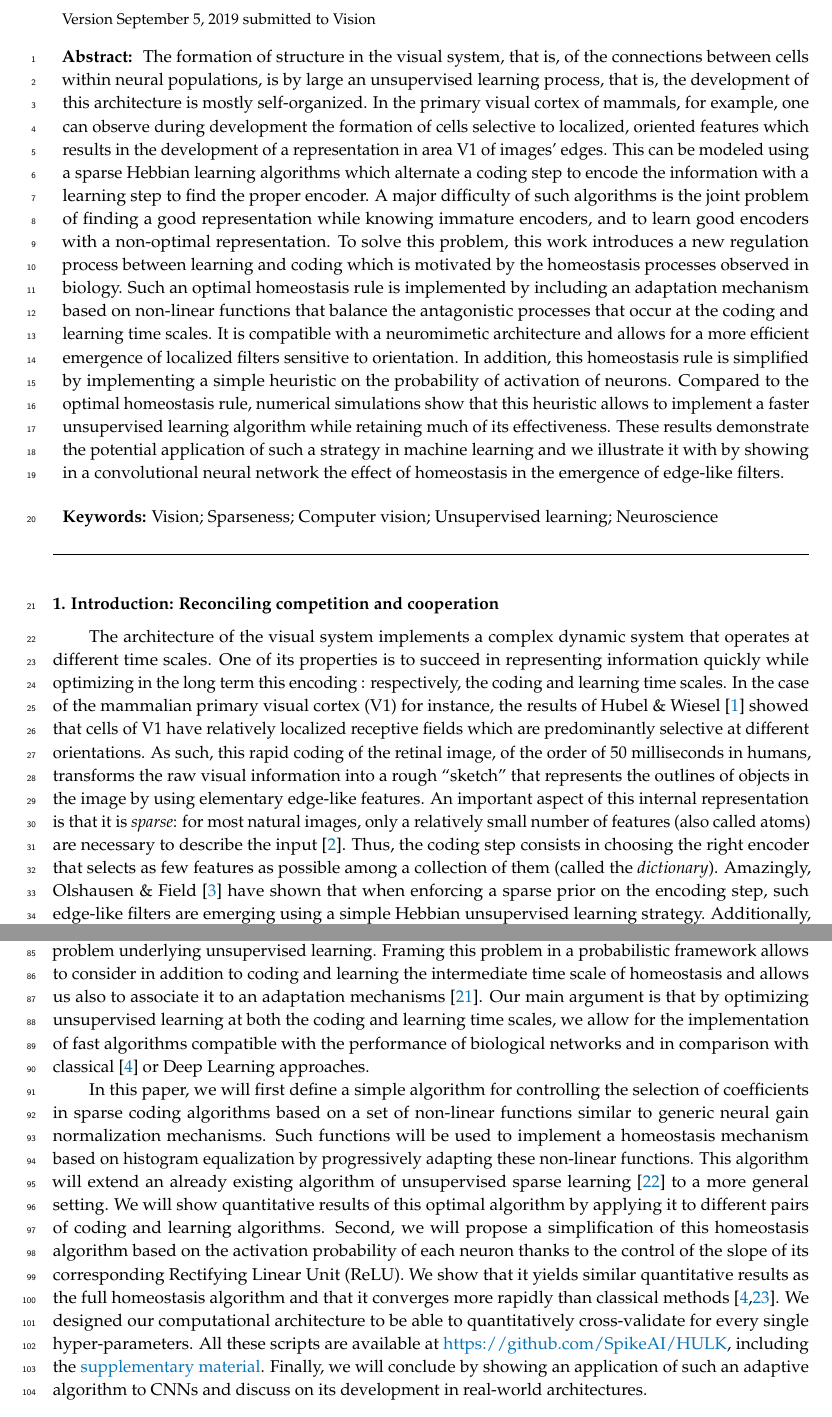
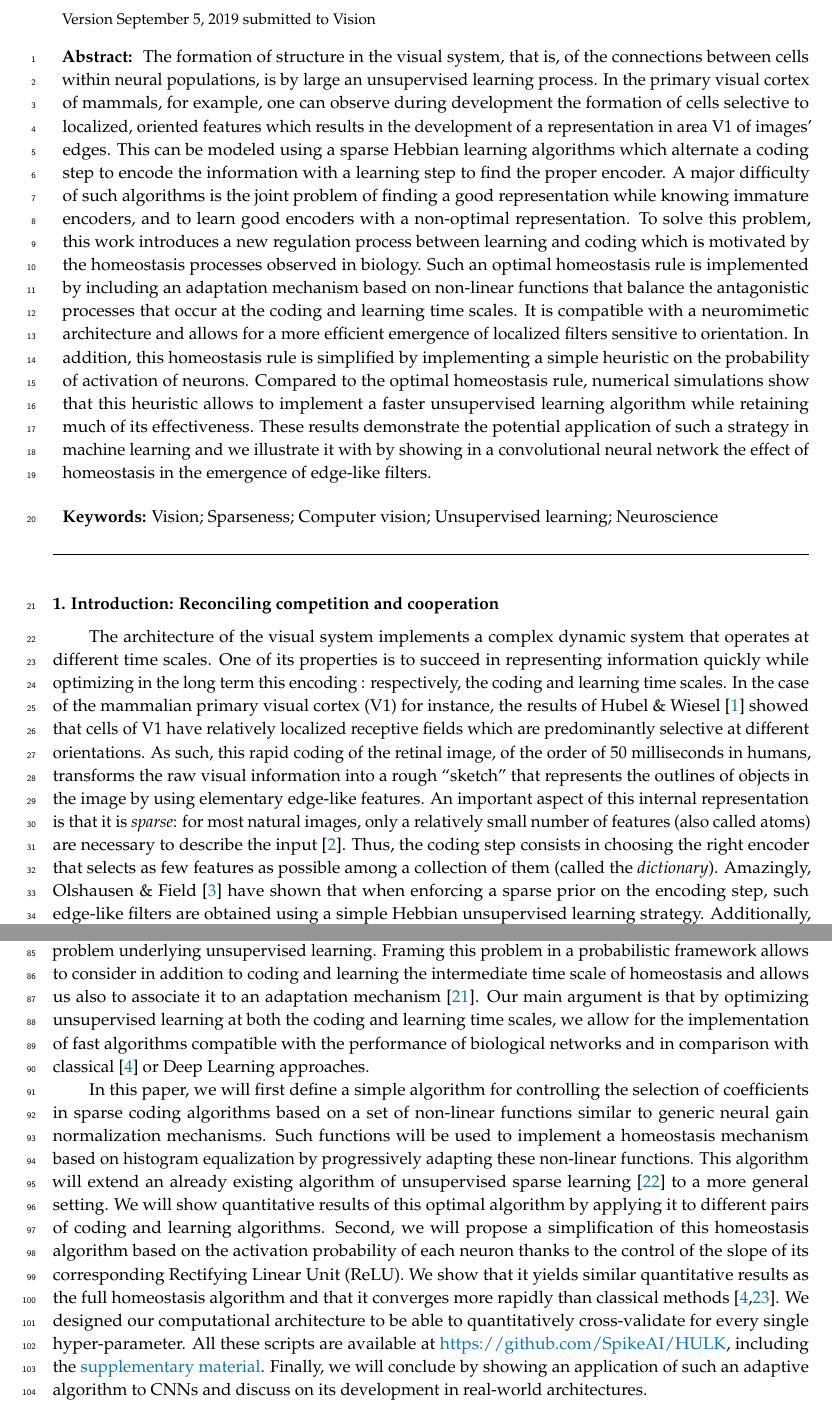
Before and after one commit to SpikeAI/HULK, a LaTeX paper (hulk.tex): two parts of pages 1 and 3 of 12, joined at a grey line, cut so that both start at the same text. Compiled offline with pdfLaTeX.

Commit message:
reviewer 2

```diff
--- a/hulk.tex
+++ b/hulk.tex
@@ -109,7 +109,7 @@
 An adaptive homeostatic algorithm for the unsupervised learning of visual features
 }%
 \newcommand{\Abstract}{ %
-The formation of structure in the visual system, that is, of the connections between cells within neural populations, is by large an unsupervised learning process, that is, the development of this architecture is mostly self-organized. In the primary visual cortex of mammals, for example, one can observe during development the formation of cells selective to localized, oriented features which results in the development of a representation in area V1 of images' edges. This can be modeled using a sparse Hebbian learning algorithms which alternate a coding step to encode the information with a learning step to find the proper encoder. A major difficulty of such algorithms is the joint problem of finding a good representation while knowing immature encoders, and to learn good encoders with a non-optimal representation. To solve this problem, this work introduces a new regulation process between learning and coding which is motivated by the homeostasis processes observed in biology. Such an optimal homeostasis rule is implemented by including an adaptation mechanism based on non-linear functions that balance the antagonistic processes that occur at the coding and learning time scales. It is compatible with a neuromimetic architecture and allows for a more efficient emergence of localized filters sensitive to orientation. In addition, this homeostasis rule is simplified by implementing a simple heuristic on the probability of activation of neurons. Compared to the optimal homeostasis rule, numerical simulations show that this heuristic allows to implement a faster unsupervised learning algorithm while retaining much of its effectiveness. These results demonstrate the potential application of such a strategy in machine learning and we illustrate it with by showing in a convolutional neural network the effect of homeostasis in the emergence of edge-like filters.
+The formation of structure in the visual system, that is, of the connections between cells within neural populations, is by large an unsupervised learning process. In the primary visual cortex of mammals, for example, one can observe during development the formation of cells selective to localized, oriented features which results in the development of a representation in area V1 of images' edges. This can be modeled using a sparse Hebbian learning algorithms which alternate a coding step to encode the information with a learning step to find the proper encoder. A major difficulty of such algorithms is the joint problem of finding a good representation while knowing immature encoders, and to learn good encoders with a non-optimal representation. To solve this problem, this work introduces a new regulation process between learning and coding which is motivated by the homeostasis processes observed in biology. Such an optimal homeostasis rule is implemented by including an adaptation mechanism based on non-linear functions that balance the antagonistic processes that occur at the coding and learning time scales. It is compatible with a neuromimetic architecture and allows for a more efficient emergence of localized filters sensitive to orientation. In addition, this homeostasis rule is simplified by implementing a simple heuristic on the probability of activation of neurons. Compared to the optimal homeostasis rule, numerical simulations show that this heuristic allows to implement a faster unsupervised learning algorithm while retaining much of its effectiveness. These results demonstrate the potential application of such a strategy in machine learning and we illustrate it with by showing in a convolutional neural network the effect of homeostasis in the emergence of edge-like filters.
 }
 \newcommand{\Keywords}{Vision; Sparseness; Computer vision; Unsupervised learning; Neuroscience}%
 \newcommand{\SubjectAreas}{Sparse Coding, Unsupervised Learning, Natural Scene Statistics, Biologically Plausible Deep Networks, Visual Perception, Computer Vision}%
@@ -234,7 +234,7 @@ All scripts to reproduce figures in this paper are available at \url{\Website}.
 % \thispagestyle{empty}
 \section{Introduction: Reconciling competition and cooperation}\label{introduction}
 %: motivation: why sparseness? biology
-The architecture of the visual system implements a complex dynamic system that operates at different time scales. One of its properties is to succeed in representing information quickly while optimizing in the long term this encoding : respectively, the coding and learning time scales. In the case of the mammalian primary visual cortex (V1) for instance, the results of Hubel \& Wiesel~\cite{Hubel68} showed that cells of V1 have relatively localized receptive fields which are predominantly selective at different orientations. As such, this rapid coding of the retinal image, of the order of $50$ milliseconds in humans, transforms the raw visual information into a rough ``sketch'' that represents the outlines of objects in the image by using elementary edge-like features. An important aspect of this internal representation is that it is \emph{sparse}: for most natural images, only a relatively small number of features (also called atoms) are necessary to describe the input~\cite{Perrinet15sparse}. Thus, the coding step consists in choosing the right encoder that selects as few features as possible among a collection of them (called the \emph{dictionary}). Amazingly, Olshausen \& Field~\cite{Olshausen96} have shown that when enforcing a sparse prior on the encoding step, such edge-like filters are emerging using a simple Hebbian unsupervised learning strategy. % thus yielding an ``optimal'' coding of the image.
+The architecture of the visual system implements a complex dynamic system that operates at different time scales. One of its properties is to succeed in representing information quickly while optimizing in the long term this encoding : respectively, the coding and learning time scales. In the case of the mammalian primary visual cortex (V1) for instance, the results of Hubel \& Wiesel~\cite{Hubel68} showed that cells of V1 have relatively localized receptive fields which are predominantly selective at different orientations. As such, this rapid coding of the retinal image, of the order of $50$ milliseconds in humans, transforms the raw visual information into a rough ``sketch'' that represents the outlines of objects in the image by using elementary edge-like features. An important aspect of this internal representation is that it is \emph{sparse}: for most natural images, only a relatively small number of features (also called atoms) are necessary to describe the input~\cite{Perrinet15sparse}. Thus, the coding step consists in choosing the right encoder that selects as few features as possible among a collection of them (called the \emph{dictionary}). Amazingly, Olshausen \& Field~\cite{Olshausen96} have shown that when enforcing a sparse prior on the encoding step, such edge-like filters are obtained using a simple Hebbian unsupervised learning strategy. % thus yielding an ``optimal'' coding of the image.
 %------------------------------%
 %: see Figure~\ref{fig:map}
 %: \seeFig{map}
@@ -260,10 +260,10 @@ However, when exploring such algorithms, this convergence may fail. In particula
 
 In the original {\sc SparseNet} algorithm of sparse unsupervised learning~\citep{Olshausen97}, homeostasis is implemented as a heuristic that prevents the average energy of each coefficient from diverging. In present unsupervised learning algorithms, it takes the form of a normalization, that is, an equalization of the energy of each atom in the dictionary~\citep{Mairal14}.
 %: neural mechanisms
-In general, the neural mechanisms of homeostasis are at work in many components of the neural code and are essential to the overall transduction of neural information. For example, the sub-networks of glutamate and GABA-type neurons may regulate the overall activity of neural populations~\citep{Marder2006variability}. Such mechanisms could be tuned to balance the contribution of the excitatory populations with respect to that of inhibitory populations. As a consequence, this creates a so-called balanced network which may explain many facets of the properties of the primary visual cortex~\citep{Hansel12}. Such a balance may be important to properly represent a distributions using the activity neurons  within a population such as been proven to be beneficial for image categorization~\citep{PerrinetBednar15}. At the modeling level, these mechanisms are often implemented in the form of normalization rules~\citep{Schwartz01} which are considered as the basis of a normative theory to explain the function of the primary visual cortex~\citep{Carandini12}. However, when extending such models using unsupervised learning, most effort is focused in showing that the cells' selectivity that emerges have the same characteristics than those observed in neuro-physiology~\citep{Ringach02,Rehn07,Loxley17}. Other algorithms use non-linearities that implicitly implement homeostatic rules in neuro-mimetic algorithms~\citep{Brito16} or spiking neurons~\citep{Perrinet03}. These non-linearities are mainly used in the output of successive layers of deep learning networks that are nowadays widely used for image classification or artificial intelligence. However most of these non-linear normalization rules are based on heuristics mimicking neural mechanisms but are not justified as part of the global problem underlying unsupervised learning. Framing this problem in a probabilistic framework allows to consider in addition to coding and learning the intermediate time scale of homeostasis and allows us also to associate it to an adaptation mechanisms~\citep{Rao99}. Our main argument is that by optimizing unsupervised learning at both the coding and learning time scales, we allow for the implementation of fast algorithms compatible with the performance of biological networks and in comparison with classical~\citep{Olshausen97} or Deep Learning approaches.
+In general, the neural mechanisms of homeostasis are at work in many components of the neural code and are essential to the overall transduction of neural information. For example, the sub-networks of glutamate and GABA-type neurons may regulate the overall activity of neural populations~\citep{Marder2006variability}. Such mechanisms could be tuned to balance the contribution of the excitatory populations with respect to that of inhibitory populations. As a consequence, this creates a so-called balanced network which may explain many facets of the properties of the primary visual cortex~\citep{Hansel12}. Such a balance may be important to properly represent a distributions using the activity neurons  within a population such as been proven to be beneficial for image categorization~\citep{PerrinetBednar15}. At the modeling level, these mechanisms are often implemented in the form of normalization rules~\citep{Schwartz01} which are considered as the basis of a normative theory to explain the function of the primary visual cortex~\citep{Carandini12}. However, when extending such models using unsupervised learning, most effort is focused in showing that the cells' selectivity that emerges have the same characteristics than those observed in neuro-physiology~\citep{Ringach02,Rehn07,Loxley17}. Other algorithms use non-linearities that implicitly implement homeostatic rules in neuro-mimetic algorithms~\citep{Brito16} or spiking neurons~\citep{Perrinet03}. These non-linearities are mainly used in the output of successive layers of deep learning networks that are nowadays widely used for image classification or artificial intelligence. However most of these non-linear normalization rules are based on heuristics mimicking neural mechanisms but are not justified as part of the global problem underlying unsupervised learning. Framing this problem in a probabilistic framework allows to consider in addition to coding and learning the intermediate time scale of homeostasis and allows us also to associate it to an adaptation mechanism~\citep{Rao99}. Our main argument is that by optimizing unsupervised learning at both the coding and learning time scales, we allow for the implementation of fast algorithms compatible with the performance of biological networks and in comparison with classical~\citep{Olshausen97} or Deep Learning approaches.
 
 %: outline
-In this paper, we will first define a simple algorithm for controlling the selection of coefficients in sparse coding algorithms based on a set of non-linear functions similar to generic neural gain normalization mechanisms. Such functions will be used to implement a homeostasis mechanism based on histogram equalization by progressively adapting these non-linear functions. This algorithm will extend an already existing algorithm of unsupervised sparse learning~\citep{Perrinet10shl} to a more general setting. We will show quantitative results of this optimal algorithm by applying it to different pairs of coding and learning algorithms. Second, we will propose a simplification of this homeostasis algorithm based on the activation probability of each neuron thanks to the control of the slope of its corresponding Rectifying Linear Unit (ReLU). We show that it yields similar quantitative results as the full homeostasis algorithm and that it converges more rapidly than classical methods~\citep{Olshausen97, Sandin17}. We designed our computational architecture to be able to quantitatively cross-validate for every single hyper-parameters. All these scripts are available at \url{https://github.com/SpikeAI/HULK}, including the \href{\Website}{supplementary material}. %\footnote{All these algorithms were implemented using \verb+Python+ (version 3.6.5) with packages \verb+NumPy+ (version 1.14.3), \verb+sklearn+ (version 0.19.1) and \verb+SciPy+ (version 1.1.0)~\citep{Oliphant07,Pedregosa11}. Visualization was performed using \verb+Matplotlib+ (version 2.2.2)~\citep{Hunter07}.}.
+In this paper, we will first define a simple algorithm for controlling the selection of coefficients in sparse coding algorithms based on a set of non-linear functions similar to generic neural gain normalization mechanisms. Such functions will be used to implement a homeostasis mechanism based on histogram equalization by progressively adapting these non-linear functions. This algorithm will extend an already existing algorithm of unsupervised sparse learning~\citep{Perrinet10shl} to a more general setting. We will show quantitative results of this optimal algorithm by applying it to different pairs of coding and learning algorithms. Second, we will propose a simplification of this homeostasis algorithm based on the activation probability of each neuron thanks to the control of the slope of its corresponding Rectifying Linear Unit (ReLU). We show that it yields similar quantitative results as the full homeostasis algorithm and that it converges more rapidly than classical methods~\citep{Olshausen97, Sandin17}. We designed our computational architecture to be able to quantitatively cross-validate for every single hyper-parameter. All these scripts are available at \url{https://github.com/SpikeAI/HULK}, including the \href{\Website}{supplementary material}. %\footnote{All these algorithms were implemented using \verb+Python+ (version 3.6.5) with packages \verb+NumPy+ (version 1.14.3), \verb+sklearn+ (version 0.19.1) and \verb+SciPy+ (version 1.1.0)~\citep{Oliphant07,Pedregosa11}. Visualization was performed using \verb+Matplotlib+ (version 2.2.2)~\citep{Hunter07}.}.
 Finally, we will conclude by showing an application of such an adaptive algorithm to CNNs and discuss on its development in real-world architectures.
 % ----------------------------------------------------------------------
 %  RTC
```
